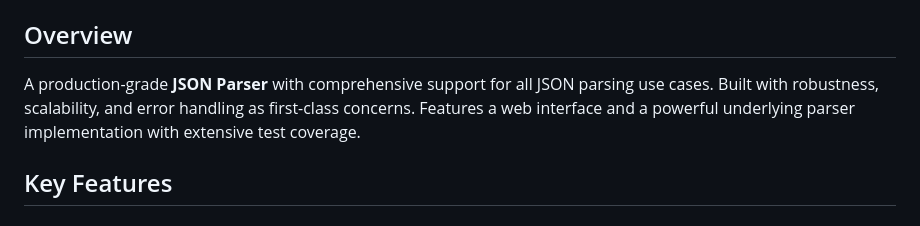
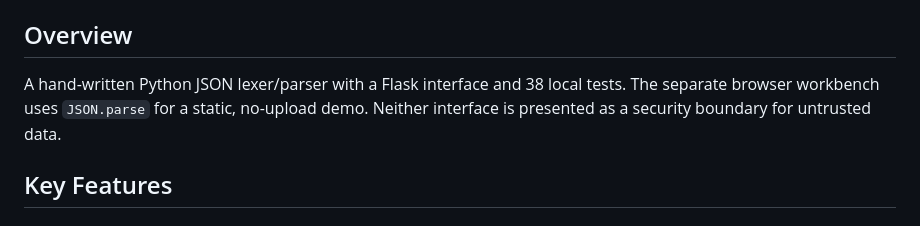
Before and after one commit to Markkimotho/json-parser, a Markdown page: README.md, the part around the change. GitHub-like rendering.

Commit message:
Describe parser implementations accurately

```diff
--- a/README.md
+++ b/README.md
@@ -6,7 +6,7 @@ Run the browser edition locally with `python3 -m http.server 8000 --directory si
 
 ## Overview
 
-A production-grade **JSON Parser** with comprehensive support for all JSON parsing use cases. Built with robustness, scalability, and error handling as first-class concerns. Features a web interface and a powerful underlying parser implementation with extensive test coverage.
+A hand-written Python JSON lexer/parser with a Flask interface and 38 local tests. The separate browser workbench uses `JSON.parse` for a static, no-upload demo. Neither interface is presented as a security boundary for untrusted data.
 
 ## Key Features
 
```
